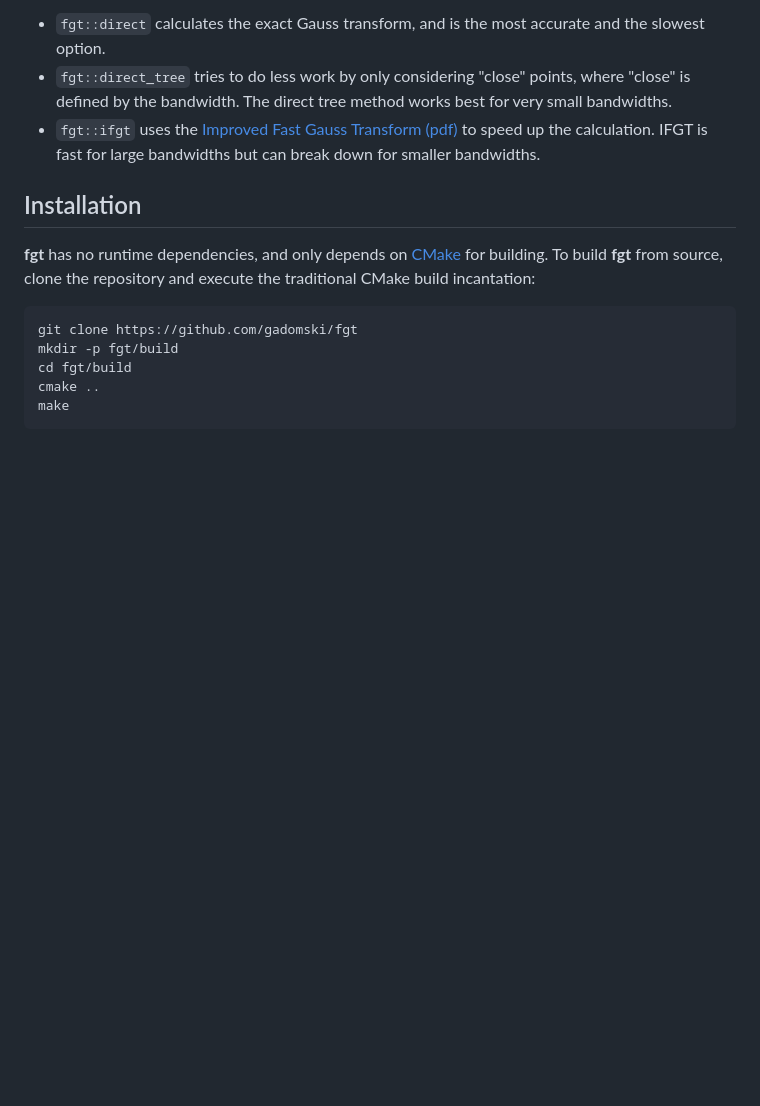
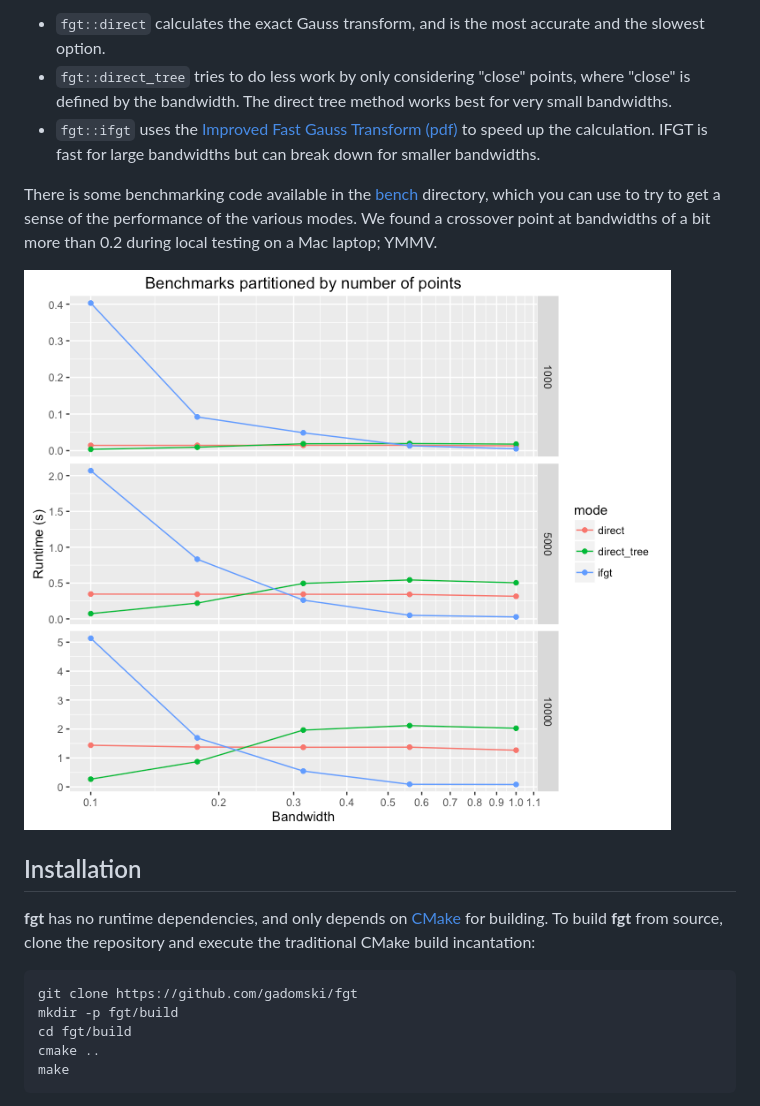
Before and after one commit to gadomski/fgt, a Markdown page: README.md, the part around the change. Drawn GitHub-style; pictures changed too: img/2016-02-22-clang-700.1.81.x86_64-apple-darwin15.3.0.png (added); blank space fills up the shorter version.

Commit message:
Add some rough benchmarking

```diff
--- a/README.md
+++ b/README.md
@@ -32,6 +32,11 @@ The library provides a few different ways to calculate the Gauss transform:
   The direct tree method works best for very small bandwidths.
 - `fgt::ifgt` uses the [Improved Fast Gauss Transform (pdf)](http://www.umiacs.umd.edu/~yangcj/papers/siam_fgt_v11.pdf) to speed up the calculation.
   IFGT is fast for large bandwidths but can break down for smaller bandwidths.
+
+There is some benchmarking code available in the [bench](bench/) directory, which you can use to try to get a sense of the performance of the various modes.
+We found a crossover point at bandwidths of a bit more than 0.2 during local testing on a Mac laptop; YMMV.
+
+![Benchmarks conducted on a random dataset on my personal Mac laptop](img/2016-02-22-clang-700.1.81.x86_64-apple-darwin15.3.0.png)
 
 ## Installation
 
```
Also changed, not shown: 8 other files.
